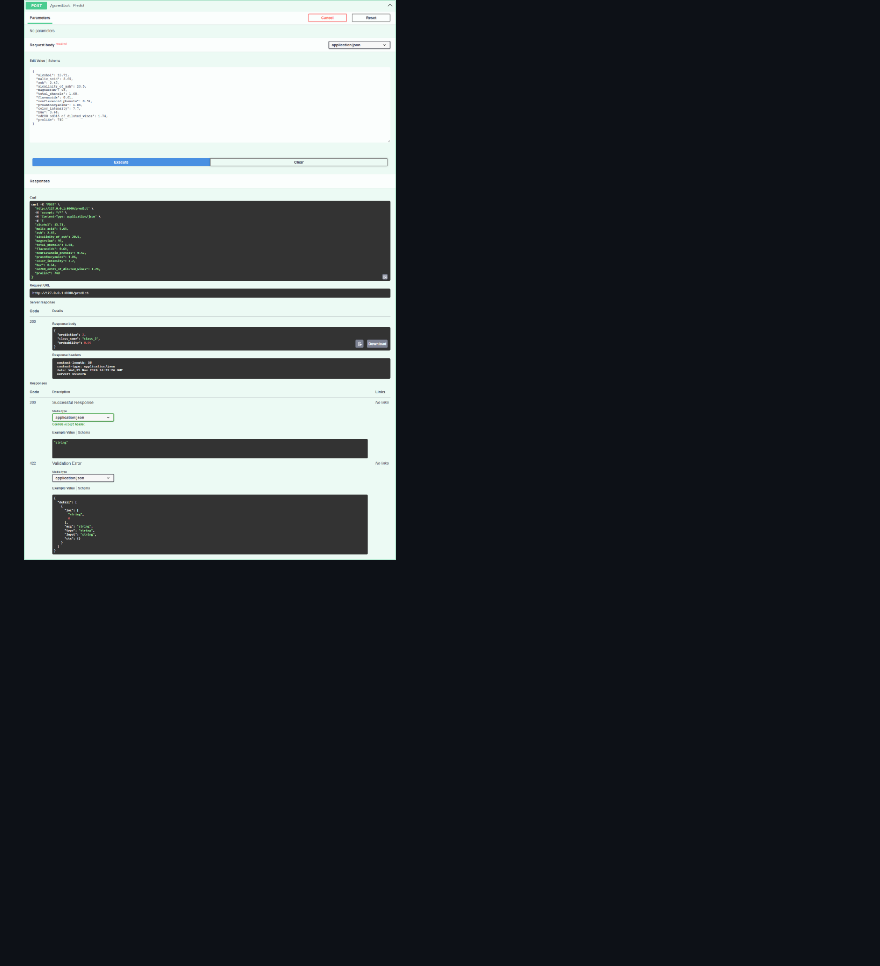
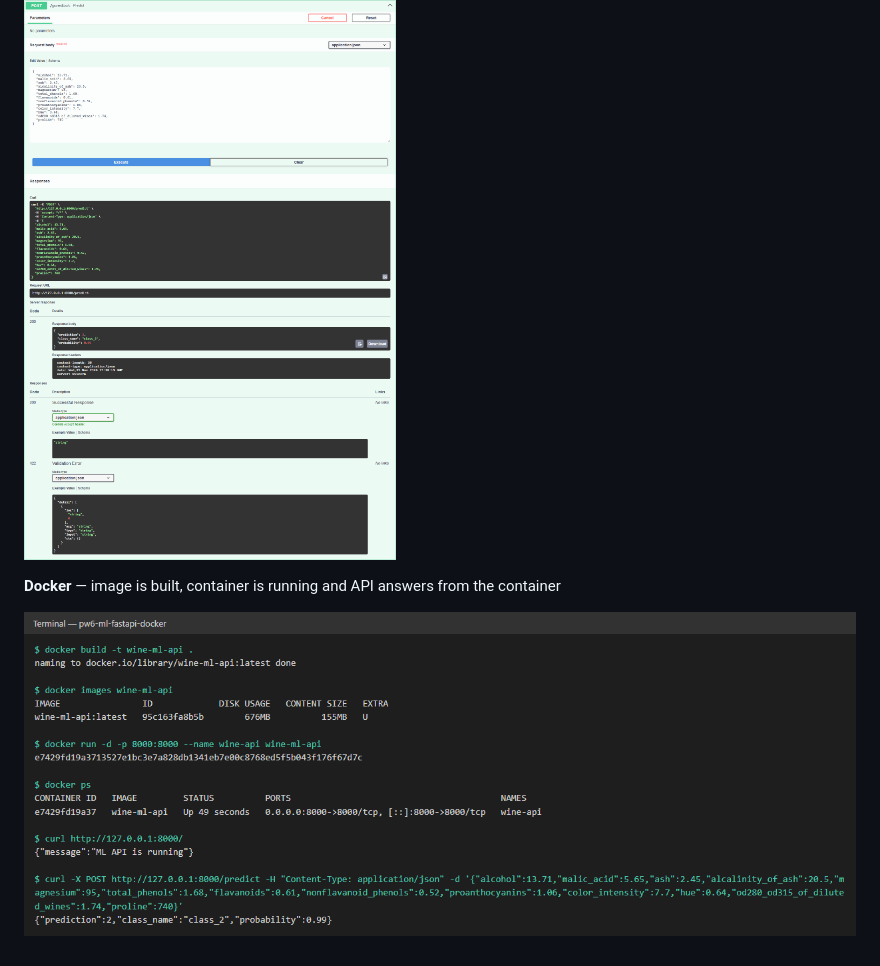
Before and after one commit to zhaqsylyqq/pw6-ml-fastapi-docker, a Markdown page: README.md, the part around the change. GitHub-like rendering; pictures changed too: screenshots/03_predict.png, screenshots/04_docker.png (added); blank space fills up the shorter version.

Commit message:
Add Docker screenshots

```diff
--- a/README.md
+++ b/README.md
@@ -97,3 +97,7 @@ docker stop wine-api && docker rm wine-api
 **POST /predict** from Swagger — class 2 wine is predicted correctly
 
 ![predict](screenshots/03_predict.png)
+
+**Docker** — image is built, container is running and API answers from the container
+
+![docker](screenshots/04_docker.png)
```
